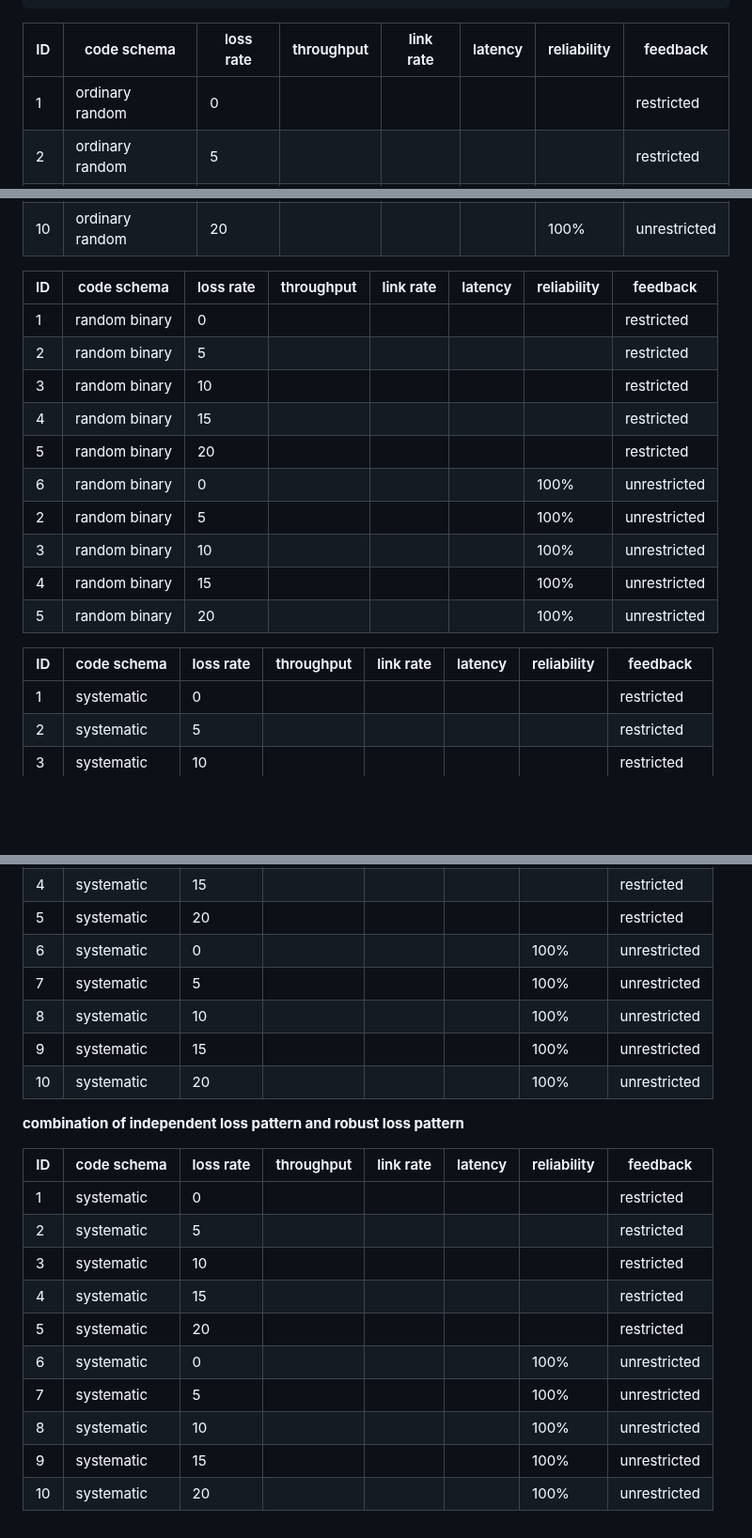
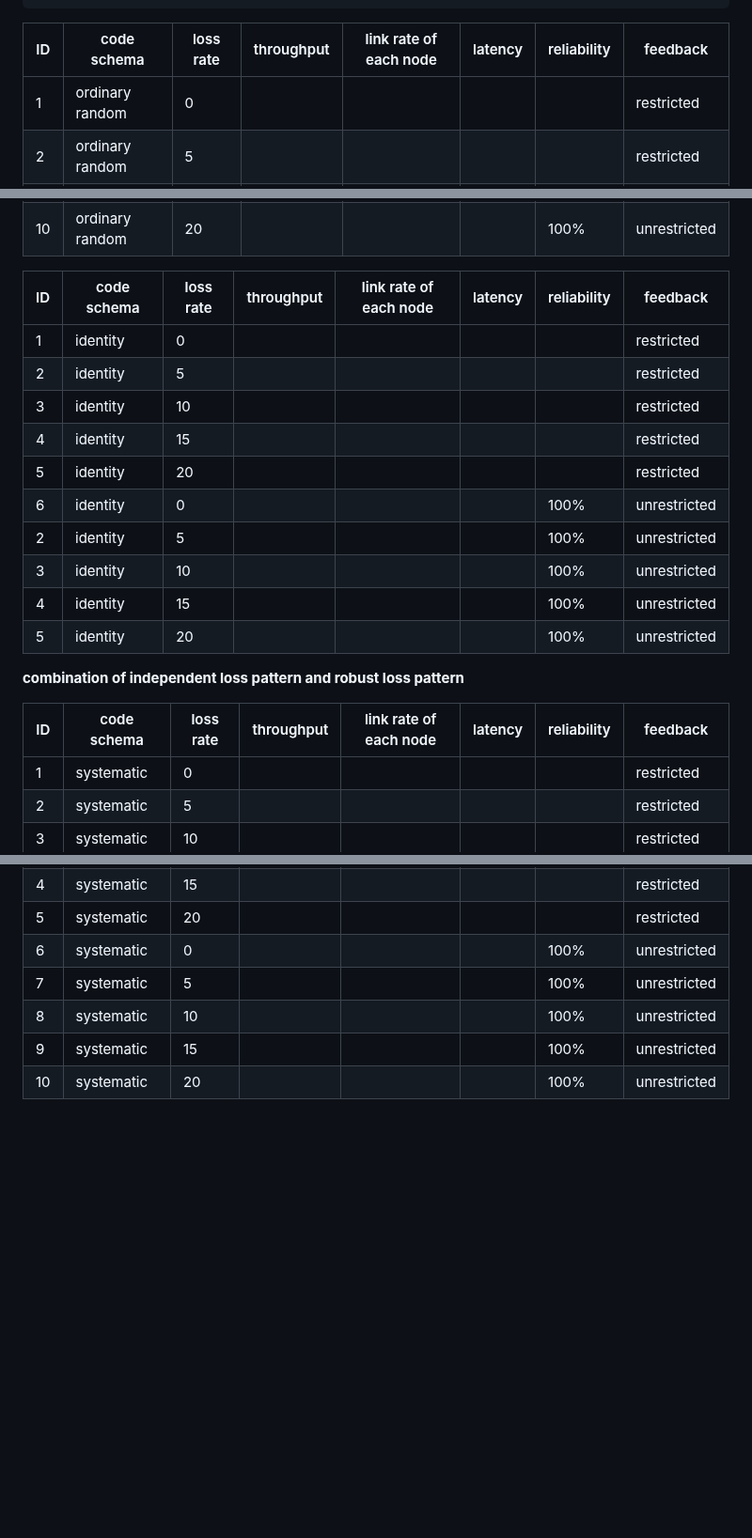
Before and after one commit to n-hop/bats-documentation, a Markdown page: testbed/testbed_setup.md, 3 parts joined by grey strips. Shown at 94% size. GitHub-like rendering; blank space fills up the shorter version.

Commit message:
doc: Update testbed_setup.md

```diff
--- a/testbed/testbed_setup.md
+++ b/testbed/testbed_setup.md
@@ -115,7 +115,7 @@ python3 -u ./bperf.py -s 10.0.0.12 -p 12345
     for random binary codes, set `coding.coding_type` to `2`, and BATS sockets use `CodingParameters::CHUNK` as its paramters.
     for systematic codes, set `coding.coding_type` to `4`, and BATS sockets use `CodingParameters::CHUNK_SYSTEMATIC` as its paramters.
 
-| ID  | code schema     | loss rate | throughput | link rate | latency | reliability | feedback     |
+| ID  | code schema     | loss rate | throughput | link rate of each node | latency | reliability | feedback     |
 | --- | --------------- | --------- | ---------- | --------- | ------- | ----------- | ------------ |
 | 1   | ordinary random | 0         |            |           |         |             | restricted   |
 | 2   | ordinary random | 5         |            |           |         |             | restricted   |
@@ -130,21 +130,22 @@ python3 -u ./bperf.py -s 10.0.0.12 -p 12345
 
 
 
-| ID  | code schema   | loss rate | throughput | link rate | latency | reliability | feedback     |
+| ID  | code schema   | loss rate | throughput | link rate of each node | latency | reliability | feedback     |
 | --- | ------------- | --------- | ---------- | --------- | ------- | ----------- | ------------ |
-| 1   | random binary | 0         |            |           |         |             | restricted   |
-| 2   | random binary | 5         |            |           |         |             | restricted   |
-| 3   | random binary | 10        |            |           |         |             | restricted   |
-| 4   | random binary | 15        |            |           |         |             | restricted   |
-| 5   | random binary | 20        |            |           |         |             | restricted   |
-| 6   | random binary | 0         |            |           |         | 100%        | unrestricted |
-| 2   | random binary | 5         |            |           |         | 100%        | unrestricted |
-| 3   | random binary | 10        |            |           |         | 100%        | unrestricted |
-| 4   | random binary | 15        |            |           |         | 100%        | unrestricted |
-| 5   | random binary | 20        |            |           |         | 100%        | unrestricted |
+| 1   | identity | 0         |            |           |         |             | restricted   |
+| 2   | identity | 5         |            |           |         |             | restricted   |
+| 3   | identity | 10        |            |           |         |             | restricted   |
+| 4   | identity | 15        |            |           |         |             | restricted   |
+| 5   | identity | 20        |            |           |         |             | restricted   |
+| 6   | identity | 0         |            |           |         | 100%        | unrestricted |
+| 2   | identity | 5         |            |           |         | 100%        | unrestricted |
+| 3   | identity | 10        |            |           |         | 100%        | unrestricted |
+| 4   | identity | 15        |            |           |         | 100%        | unrestricted |
+| 5   | identity | 20        |            |           |         | 100%        | unrestricted |
 
+**combination of independent loss pattern and robust loss pattern**
 
-| ID  | code schema | loss rate | throughput | link rate | latency | reliability | feedback     |
+| ID  | code schema | loss rate | throughput | link rate of each node | latency | reliability | feedback     |
 | --- | ----------- | --------- | ---------- | --------- | ------- | ----------- | ------------ |
 | 1   | systematic  | 0         |            |           |         |             | restricted   |
 | 2   | systematic  | 5         |            |           |         |             | restricted   |
@@ -156,19 +157,3 @@ python3 -u ./bperf.py -s 10.0.0.12 -p 12345
 | 8   | systematic  | 10        |            |           |         | 100%        | unrestricted |
 | 9   | systematic  | 15        |            |           |         | 100%        | unrestricted |
 | 10  | systematic  | 20        |            |           |         | 100%        | unrestricted |
-
-
-**combination of independent loss pattern and robust loss pattern**
-
-| ID  | code schema | loss rate | throughput | link rate | latency | reliability | feedback     |
-| --- | ----------- | --------- | ---------- | --------- | ------- | ----------- | ------------ |
-| 1   | systematic  | 0         |            |           |         |             | restricted   |
-| 2   | systematic  | 5         |            |           |         |             | restricted   |
-| 3   | systematic  | 10        |            |           |         |             | restricted   |
-| 4   | systematic  | 15        |            |           |         |             | restricted   |
-| 5   | systematic  | 20        |            |           |         |             | restricted   |
-| 6   | systematic  | 0         |            |           |         | 100%        | unrestricted |
-| 7   | systematic  | 5         |            |           |         | 100%        | unrestricted |
-| 8   | systematic  | 10        |            |           |         | 100%        | unrestricted |
-| 9   | systematic  | 15        |            |           |         | 100%        | unrestricted |
-| 10  | systematic  | 20        |            |           |         | 100%        | unrestricted |
```
